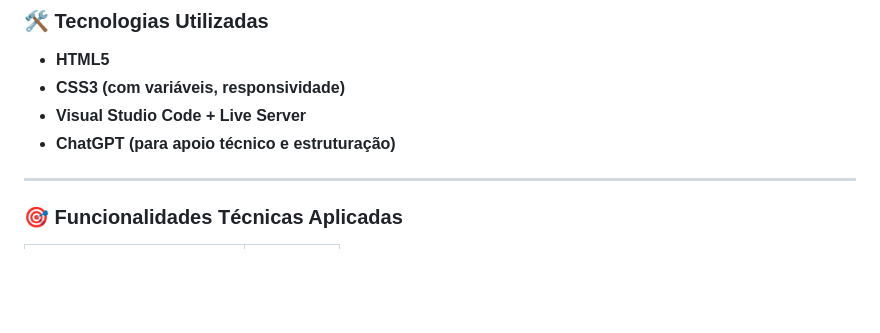
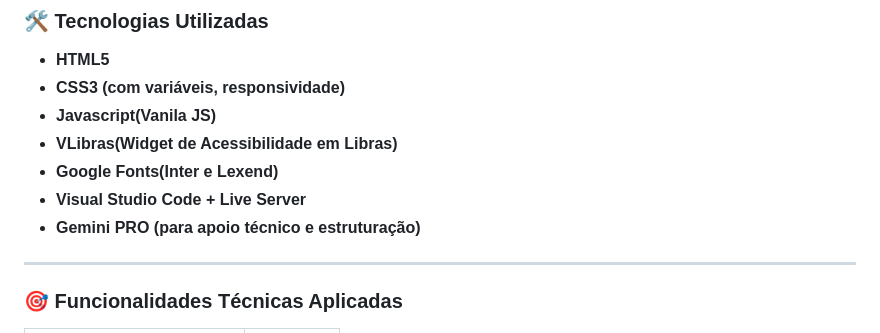
Before and after one commit to ricardo-werner/Projeto_DIA, a Markdown page: README.md, the part around the change. Drawn GitHub-style; blank space fills up the shorter version.

Commit message:
docs(Tecnologias): adicionado as tecnologias utilizadas neste projeto

```diff
--- a/README.md
+++ b/README.md
@@ -136,8 +136,11 @@ Abaixo está o fluxograma representando a estrutura do DOM utilizada neste proje
 
 - **HTML5**
 - **CSS3 (com variáveis, responsividade)**
+- **Javascript(Vanila JS)**
+- **VLibras(Widget de Acessibilidade em Libras)**
+- **Google Fonts(Inter e Lexend)**
 - **Visual Studio Code + Live Server**
-- **ChatGPT (para apoio técnico e estruturação)**
+- **Gemini PRO (para apoio técnico e estruturação)**
 
 ---
 
```
